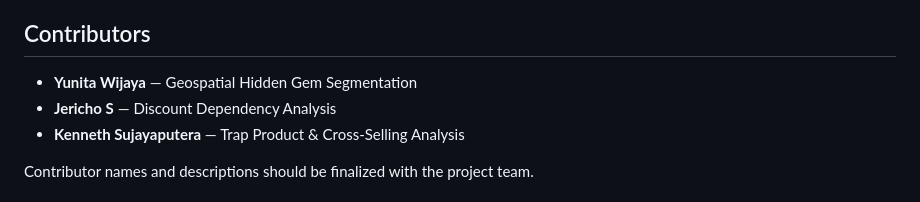
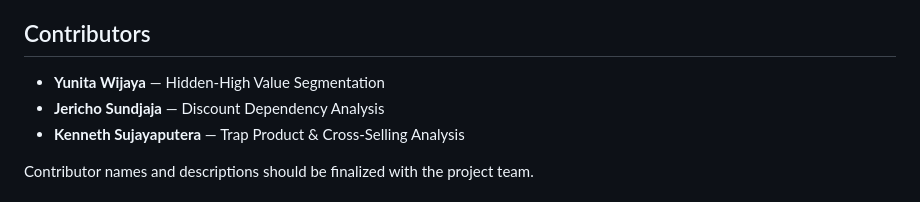
Before and after one commit to yunita-wjy/dmds-olap-project, a Markdown page: README.md, the part around the change. Rendered like a GitHub page.

Commit message:
Update descriptions in README

```diff
--- a/README.md
+++ b/README.md
@@ -82,8 +82,8 @@ Application screenshots and a usage walkthrough will be added once the interface
 
 ## Contributors
 
-* **Yunita Wijaya** — Geospatial Hidden Gem Segmentation
-* **Jericho S** — Discount Dependency Analysis
+* **Yunita Wijaya** — Hidden-High Value Segmentation
+* **Jericho Sundjaja** — Discount Dependency Analysis
 * **Kenneth Sujayaputera** — Trap Product & Cross-Selling Analysis
 
 Contributor names and descriptions should be finalized with the project team.
```
